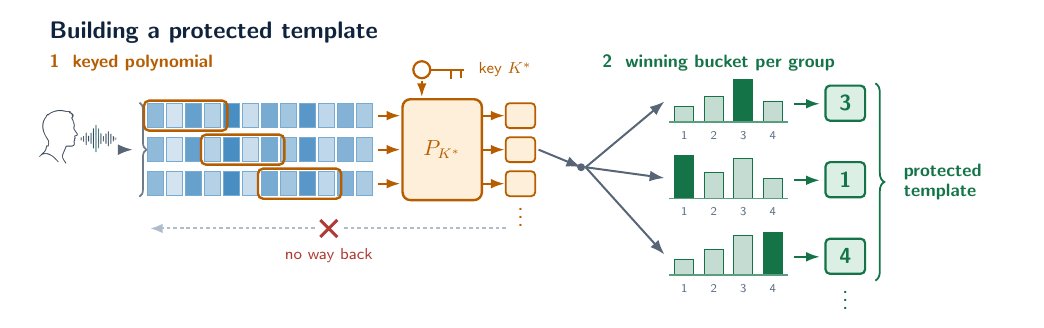
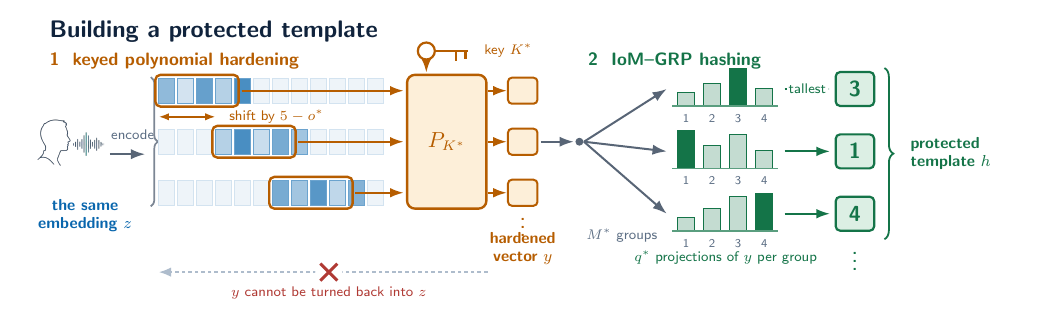
Before and after one commit to sgjohn83/sam, a LaTeX figure (experiments/attackaware_polyiom/figures/tikz/Figure1_TemplateGeneration.tex): the whole page. Compiled offline with pdfLaTeX.

Commit message:
figures: name every part and every arrow
The previous pass stripped the labels out, which left unlabelled shapes
and arrows that only said "related somehow". It also had a real flaw:
the arrows left the whole embedding row rather than the highlighted
window, which contradicted the mechanism being drawn.

Figure 1:
- cells outside the current window are ghosted, so the arrow visibly
  leaves the window and carries five values, not the whole vector
- the shift between window positions is a measured arrow labelled
  5 - o*, so the overlap is read off the drawing
- parts are named where they were anonymous: the same embedding z, the
  hardened vector y, q* projections per group, M* groups, the protected
  template h
- the argmax arrow is labelled "tallest"

Figure 2:
- the arrow into the count is labelled, and the scale carries an axis
  label, so the number 5 is visibly a count of matching positions

Co-Authored-By: Claude Opus 5 <noreply@anthropic.com>
Claude-Session: https://claude.ai/code/session_015qTqY1Nv8brQ5r62DVZnUT

```diff
--- a/experiments/attackaware_polyiom/figures/tikz/Figure1_TemplateGeneration.tex
+++ b/experiments/attackaware_polyiom/figures/tikz/Figure1_TemplateGeneration.tex
@@ -26,85 +26,94 @@
 }
 \begin{document}
 \begin{tikzpicture}[x=1cm,y=1cm]
-\fill[white] (0,3.80) rectangle (18.0,9.05);
+\fill[white] (0,4.45) rectangle (18.0,9.62);
 \node[font=\sffamily\bfseries\fontsize{12}{14}\selectfont,text=ink,anchor=west]
- at (.55,8.68) {Building a protected template};
-\node[head,anchor=west,text=camber] at (.55,8.14) {1\ \ keyed polynomial};
-\node[head,anchor=west,text=cgreen] at (10.30,8.14) {2\ \ winning bucket per group};
+ at (.55,9.26) {Building a protected template};
+\node[head,text=camber,anchor=west] at (.55,8.74) {1\ \ keyed polynomial hardening};
+\node[head,text=cgreen,anchor=west] at (10.05,8.74) {2\ \ IoM--GRP hashing};
 
-% ---------------- the sample feeds one vector ----------------
-\node at (1.15,6.61) {\includegraphics[width=1.45cm]%
+% ================= the sample, encoded once =================
+\node at (1.02,7.10) {\includegraphics[width=1.24cm]%
  {assets/imagegen_verified/biometric_evidence.png}};
-\draw[flow] (1.92,6.61)--(2.14,6.61);
-\draw[decorate,decoration={brace,amplitude=3.5pt},ink!60,line width=.85pt]
- (2.26,7.44)--(2.26,5.78);
+\draw[flow] (1.74,7.10)--(2.36,7.10);
+\node[tag,fill=white,inner sep=1.2pt] at (2.14,7.44) {encode};
+\draw[decorate,decoration={brace,amplitude=3.5pt},ink!55,line width=.85pt]
+ (2.46,8.46)--(2.46,6.18);
+\node[part,text=cblue,align=center] at (1.30,6.02) {the same\\embedding $z$};
 
-% ---------------- the same vector, three window positions ----------------
-\foreach \r/\y/\w in {0/7.00/0,1/6.40/3,2/5.80/6}{
+% ================= the sliding window =================
+\foreach \r/\y/\w in {0/8.00/0,1/7.10/3,2/6.20/6}{
  \foreach \i/\t in {0/45,1/18,2/62,3/30,4/74,5/22,6/55,7/38,8/68,9/26,
                     10/50,11/34}{
-  \path[fill=cblue!\t,draw=cblue!55,line width=.4pt]
-   (2.40+.335*\i,\y) rectangle +(0.28,.42);}
+  \pgfmathtruncatemacro{\inw}{(\i>=\w)&&(\i<\w+5)}
+  \ifnum\inw=1\def\cf{cblue!\t}\def\cd{cblue!60}\else
+              \def\cf{cblue!7}\def\cd{cblue!18}\fi
+  \path[fill=\cf,draw=\cd,line width=.4pt]
+   (2.60+.335*\i,\y) rectangle +(0.28,.44);}
  \path[draw=camber,line width=1.2pt,rounded corners=.9mm]
-  (2.34+.335*\w,\y-.055) rectangle +(1.47,.53);
- \draw[amb] (6.47,\y+.21)--(6.86,\y+.21);
- \path[fill=camberf,draw=camber,line width=.9pt,rounded corners=.7mm]
-  (8.72,\y-.01) rectangle +(0.52,.44);
- \draw[amb] (8.32,\y+.21)--(8.70,\y+.21);}
+  (2.54+.335*\w,\y-.06) rectangle +(1.47,.56);
+ \draw[amb] (4.06+.335*\w,\y+.22)--(6.92,\y+.22);
+ \path[fill=camberf,draw=camber,line width=1pt,rounded corners=.7mm]
+  (8.76,\y-.01) rectangle +(0.52,.46);
+ \draw[amb] (8.40,\y+.22)--(8.74,\y+.22);}
 
-% ---------------- the keyed polynomial ----------------
+\draw[camber,line width=.9pt,{Latex[length=1.8mm,width=1.3mm]}-%
+ {Latex[length=1.8mm,width=1.3mm]}] (2.60,7.76)--(3.60,7.76);
+\node[tag,text=camber,anchor=west] at (3.72,7.76) {shift by $5-o^{*}$};
+
+% ================= the keyed polynomial =================
 \path[fill=camberf,draw=camber,line width=1.2pt,rounded corners=1.4mm]
- (6.90,5.72) rectangle (8.30,7.50);
-\node[font=\sffamily\fontsize{10.5}{12}\selectfont,text=camber] at (7.60,6.61)
+ (6.98,6.14) rectangle (8.38,8.50);
+\node[font=\sffamily\fontsize{10.5}{12}\selectfont,text=camber] at (7.68,7.32)
  {$P_{K^{*}}$};
-
-\begin{scope}[shift={(7.24,8.02)},draw=camber,line width=1.1pt]
- \draw (0,0) circle (.15);
- \draw (.14,0)--(.74,0);
- \draw (.52,0)--(.52,-.17);
- \draw (.69,0)--(.69,-.14);
+\begin{scope}[shift={(7.32,8.92)},draw=camber,line width=1.1pt]
+ \draw (0,0) circle (.15); \draw (.14,0)--(.74,0);
+ \draw (.52,0)--(.52,-.17); \draw (.69,0)--(.69,-.14);
 \end{scope}
-\node[lab,text=camber,anchor=west] at (8.12,8.02) {key $K^{*}$};
-\draw[amb] (7.24,7.82)--(7.24,7.54);
+\node[tag,text=camber,anchor=west] at (8.22,8.92) {key $K^{*}$};
+\draw[amb] (7.32,8.72)--(7.32,8.54);
 
 \node[font=\sffamily\bfseries\fontsize{8}{9}\selectfont,text=camber]
- at (8.98,5.52) {$\vdots$};
+ at (9.02,5.92) {$\vdots$};
+\node[part,text=camber] at (9.02,5.44) {hardened\\vector $y$};
 
-% ---------------- there is no way back ----------------
+% ================= no way back =================
 \draw[cline,line width=1pt,dash pattern=on 1.8pt off 1.5pt,
-      -{Latex[length=2.2mm,width=1.7mm]}] (8.72,5.22)--(2.45,5.22);
-\fill[white] (5.60,5.22) circle (.24);
-\draw[cred,line width=1.5pt] (5.45,5.07)--(5.75,5.37);
-\draw[cred,line width=1.5pt] (5.75,5.07)--(5.45,5.37);
-\node[lab,text=cred] at (5.60,4.74) {no way back};
+      -{Latex[length=2.2mm,width=1.7mm]}] (8.40,5.02)--(2.60,5.02);
+\fill[white] (5.60,5.02) circle (.24);
+\draw[cred,line width=1.5pt] (5.45,4.87)--(5.75,5.17);
+\draw[cred,line width=1.5pt] (5.75,4.87)--(5.45,5.17);
+\node[tag,text=cred] at (5.60,4.66) {$y$ cannot be turned back into $z$};
 
-% ---------------- hand-off ----------------
-\draw[flow] (9.30,6.61)--(10.05,6.30);
-\fill[ink!70] (10.05,6.30) circle (.07);
+% ================= hashing =================
+\draw[flow] (9.34,7.32)--(9.92,7.32);
+\fill[ink!70] (10.02,7.32) circle (.07);
+\node[tag,anchor=west] at (10.02,5.66) {$M^{*}$ groups};
 
-% ---------------- q buckets per group, tallest wins ----------------
-\foreach \g/\y/\w in {0/7.10/2,1/5.75/0,2/4.40/3}{
- \draw[flow] (10.13,6.30)--(11.52,\y+.36);
- \foreach \k/\h in {0/.28,1/.45,2/.70,3/.36}{
+\foreach \g/\y/\w in {0/7.95/2,1/6.85/0,2/5.75/3}{
+ \draw[flow] (10.10,7.32)--(11.56,\y+.30);
+ \foreach \k/\h in {0/.24,1/.40,2/.60,3/.31}{
   \pgfmathtruncatemacro{\isw}{\k==\w}
-  \ifnum\isw=1\def\bh{.75}\def\bc{cgreen}\else\def\bh{\h}\def\bc{cgreen!25}\fi
+  \ifnum\isw=1\def\bh{.66}\def\bc{cgreen}\else\def\bh{\h}\def\bc{cgreen!25}\fi
   \path[fill=\bc,draw=cgreen,line width=.5pt]
-   (11.70+.52*\k,\y) rectangle +(0.34,\bh);
-  \node[dig] at (11.87+.52*\k,\y-.24) {\number\numexpr\k+1\relax};}
- \draw[cgreen!70,line width=.8pt] (11.60,\y)--(13.70,\y);
+   (11.75+.46*\k,\y) rectangle +(0.30,\bh);
+  \node[dig] at (11.90+.46*\k,\y-.22) {\number\numexpr\k+1\relax};}
+ \draw[cgreen!70,line width=.8pt] (11.66,\y)--(13.52,\y);
  \pgfmathtruncatemacro{\wi}{\w+1}
- \draw[grn] (13.80,\y+.32)--(14.26,\y+.32);
+ \draw[grn] (13.64,\y+.30)--(14.44,\y+.30);
  \path[fill=cgreenf,draw=cgreen,line width=1.1pt,rounded corners=.8mm]
-  (14.36,\y+.02) rectangle +(0.70,.62);
+  (14.54,\y+.00) rectangle +(0.68,.60);
  \node[font=\sffamily\bfseries\fontsize{10.5}{12}\selectfont,text=cgreen]
-  at (14.71,\y+.33) {\wi};}
+  at (14.88,\y+.30) {\wi};}
+\node[tag,text=cgreen] at (12.60,5.28) {$q^{*}$ projections of $y$ per group};
+\node[tag,text=cgreen,fill=white,inner sep=1pt] at (14.04,8.25) {tallest};
 \node[font=\sffamily\bfseries\fontsize{8}{9}\selectfont,text=cgreen]
- at (14.71,4.06) {$\vdots$};
+ at (14.88,5.32) {$\vdots$};
 
 \draw[decorate,decoration={brace,amplitude=4.5pt},cgreen,line width=.9pt]
- (15.24,7.78)--(15.24,4.30);
-\node[head,text=cgreen,anchor=west,align=left] at (15.62,6.04)
- {protected\\template};
+ (15.40,8.62)--(15.40,5.60);
+\node[part,text=cgreen,anchor=west,align=left] at (15.74,7.11)
+ {protected\\template $h$};
 
 \end{tikzpicture}
 \end{document}
```
Also changed, not shown: experiments/attackaware_polyiom/figures/tikz/Figure2_ProtectedMatching.tex (+7 -5 lines), experiments/attackaware_polyiom/figures/tikz/Figure1_TemplateGeneration.pdf, experiments/attackaware_polyiom/figures/tikz/Figure1_TemplateGeneration.png, experiments/attackaware_polyiom/figures/tikz/Figure2_ProtectedMatching.pdf, experiments/attackaware_polyiom/figures/tikz/Figure2_ProtectedMatching.png, experiments/attackaware_polyiom/figures/tikz/Figure1_TemplateGeneration.tex (14 more changed lines).
